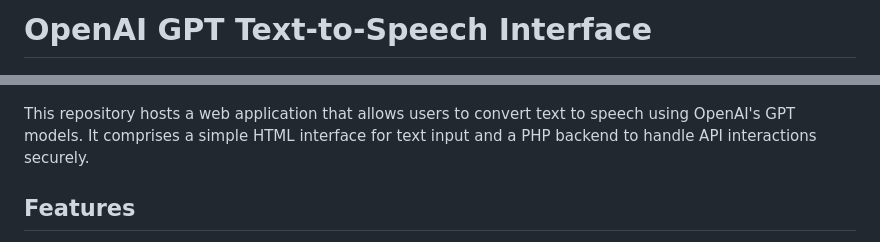
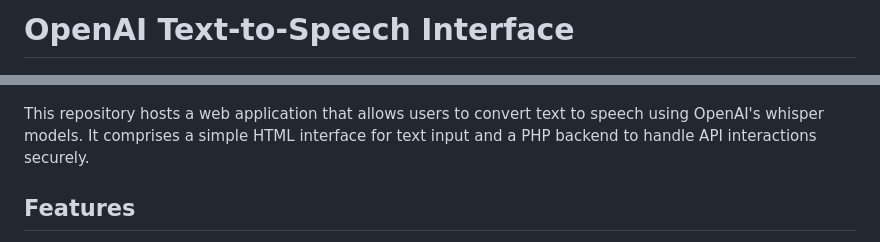
Before and after one commit to VolkanSah/OpenAI-Text-to-Speech-Interface, a Markdown page: README.md, 2 parts joined by grey strips. Drawn GitHub-style.

```diff
--- a/README.md
+++ b/README.md
@@ -1,8 +1,8 @@
-# OpenAI GPT Text-to-Speech Interface
+# OpenAI Text-to-Speech Interface
 
 ![Text to Speech with OpenAi](text-to-speech.png)
 
-This repository hosts a web application that allows users to convert text to speech using OpenAI's GPT models. It comprises a simple HTML interface for text input and a PHP backend to handle API interactions securely.
+This repository hosts a web application that allows users to convert text to speech using OpenAI's whisper models. It comprises a simple HTML interface for text input and a PHP backend to handle API interactions securely.
 
 ## Features
 
```
